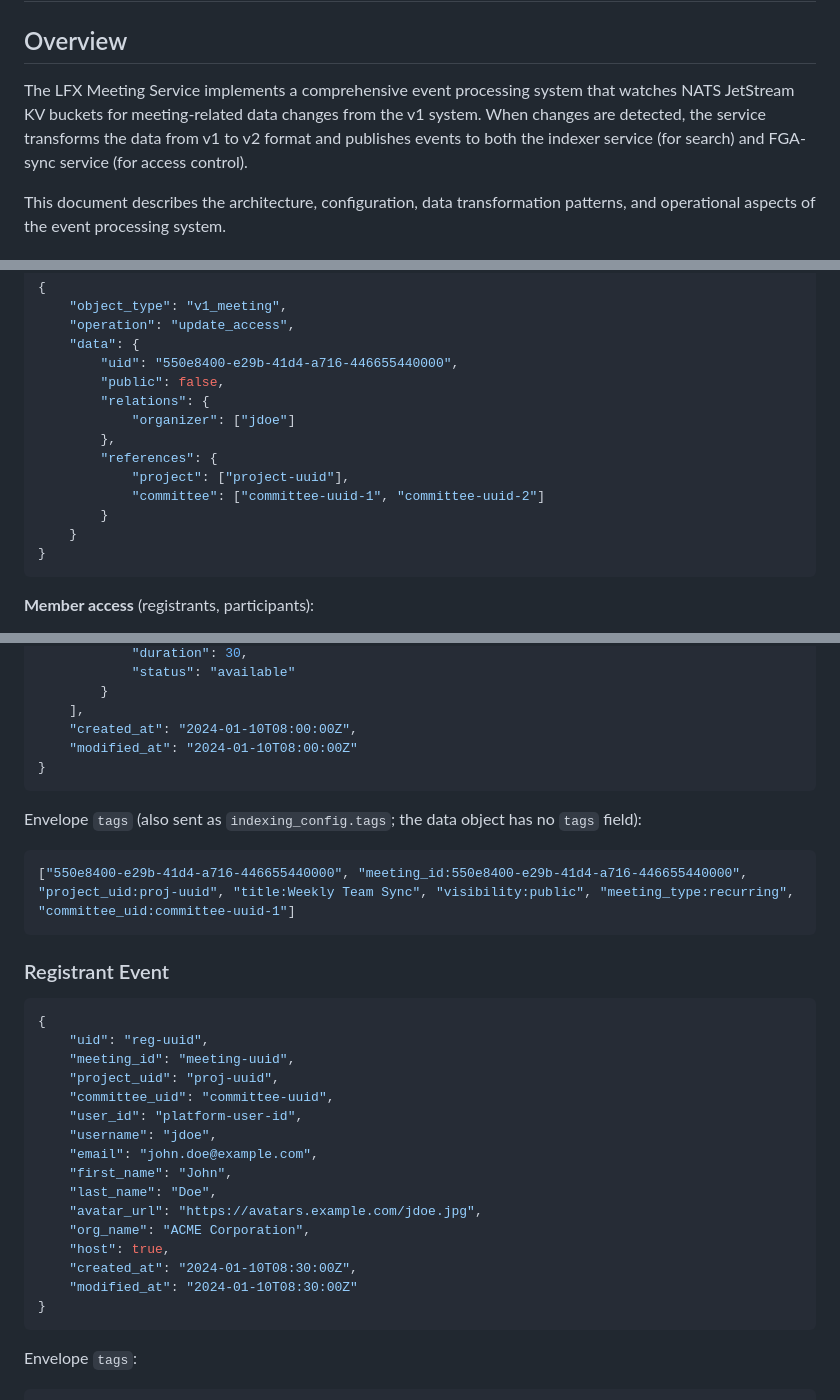
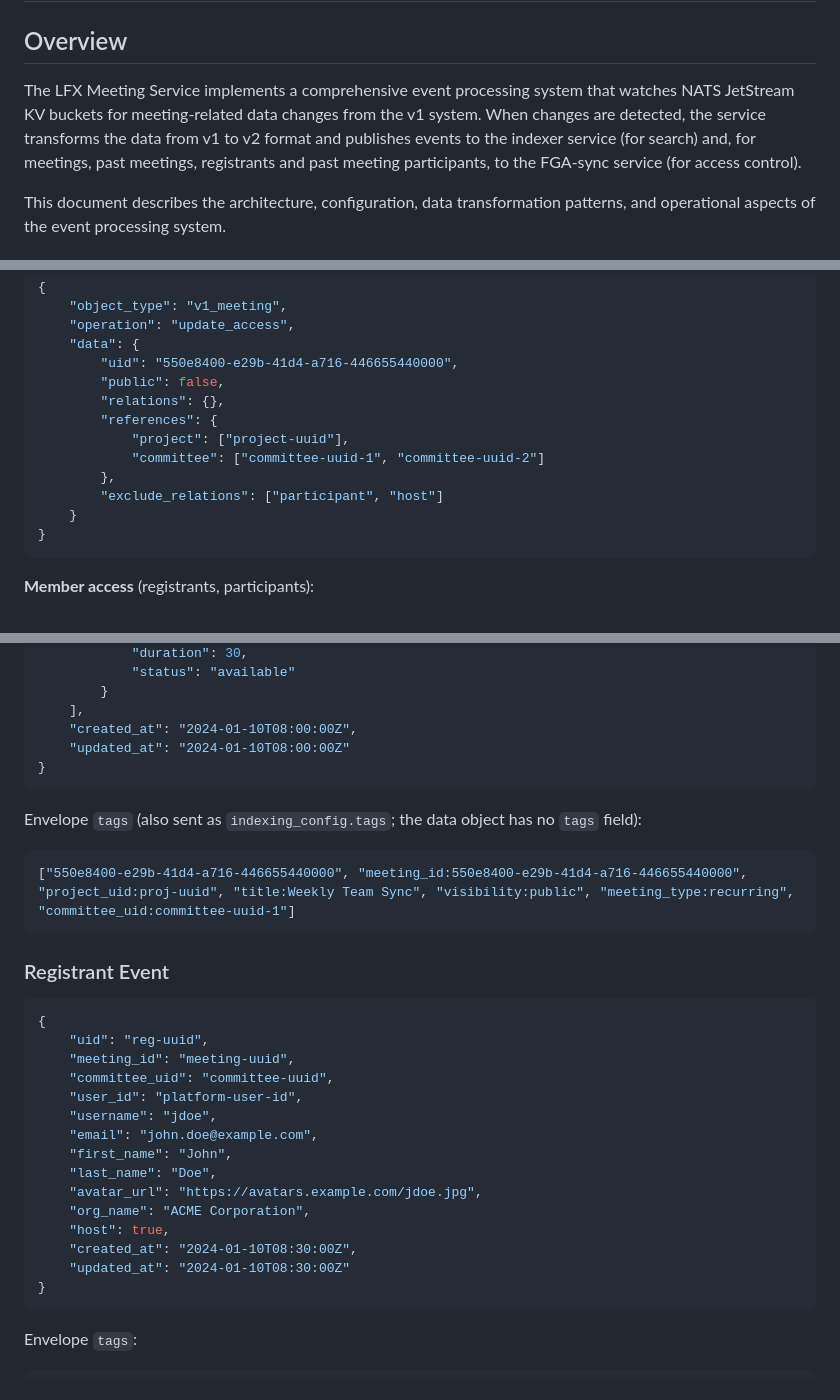
Before and after one commit to linuxfoundation/lfx-v2-meeting-service, a Markdown page: docs/event-processing.md, 3 parts joined by grey strips. Drawn GitHub-style.

Commit message:
docs(eventing): match the event examples to what is published
- The v1_meeting update_access example set an organizer relation and no
  exclude_relations. The publisher sends empty relations and always
  excludes participant and host, as the FGA contract says.
- The meeting, registrant and participant data examples used modified_at;
  those structs serialise updated_at. The registrant example also carried
  a project_uid field the registrant event does not have.
- The overview, the flow list and the actions table said every event goes
  to FGA-sync. Only meetings and past meetings use update_access and
  delete_access, and registrants and participants use member_put and
  member_remove. Host credentials, invite responses, recordings,
  transcripts, summaries and attachments go to the indexer only.
- The abbreviated recording envelope now says its tags and parent
  references follow from the fields shown, and points to the full list.

Co-Authored-By: Claude Opus 5.5 (1M context) <noreply@anthropic.com>
Claude-Session: https://claude.ai/code/session_017dDi7skas69DwatumZSfeW
Signed-off-by: Josep Garcia-Reyero Sais <josepreyero@gmail.com>

````diff
--- a/docs/event-processing.md
+++ b/docs/event-processing.md
@@ -2,7 +2,7 @@
 
 ## Overview
 
-The LFX Meeting Service implements a comprehensive event processing system that watches NATS JetStream KV buckets for meeting-related data changes from the v1 system. When changes are detected, the service transforms the data from v1 to v2 format and publishes events to both the indexer service (for search) and FGA-sync service (for access control).
+The LFX Meeting Service implements a comprehensive event processing system that watches NATS JetStream KV buckets for meeting-related data changes from the v1 system. When changes are detected, the service transforms the data from v1 to v2 format and publishes events to the indexer service (for search) and, for meetings, past meetings, registrants and past meeting participants, to the FGA-sync service (for access control).
 
 This document describes the architecture, configuration, data transformation patterns, and operational aspects of the event processing system.
 
@@ -507,13 +507,12 @@ Subject: `lfx.fga-sync.update_access`
     "data": {
         "uid": "550e8400-e29b-41d4-a716-446655440000",
         "public": false,
-        "relations": {
-            "organizer": ["jdoe"]
-        },
+        "relations": {},
         "references": {
             "project": ["project-uuid"],
             "committee": ["committee-uuid-1", "committee-uuid-2"]
-        }
+        },
+        "exclude_relations": ["participant", "host"]
     }
 }
 ```
@@ -1094,7 +1095,7 @@ To add a new event type:
         }
     ],
     "created_at": "2024-01-10T08:00:00Z",
-    "modified_at": "2024-01-10T08:00:00Z"
+    "updated_at": "2024-01-10T08:00:00Z"
 }
 ```
 
@@ -1110,7 +1111,6 @@ Envelope `tags` (also sent as `indexing_config.tags`; the data object has no `ta
 {
     "uid": "reg-uuid",
     "meeting_id": "meeting-uuid",
-    "project_uid": "proj-uuid",
     "committee_uid": "committee-uuid",
     "user_id": "platform-user-id",
     "username": "jdoe",
@@ -1121,7 +1121,7 @@ Envelope `tags` (also sent as `indexing_config.tags`; the data object has no `ta
     "org_name": "ACME Corporation",
     "host": true,
     "created_at": "2024-01-10T08:30:00Z",
-    "modified_at": "2024-01-10T08:30:00Z"
+    "updated_at": "2024-01-10T08:30:00Z"
 }
 ```
 
````
Also changed, not shown: other parts of docs/event-processing.md (+5 -3 lines).
